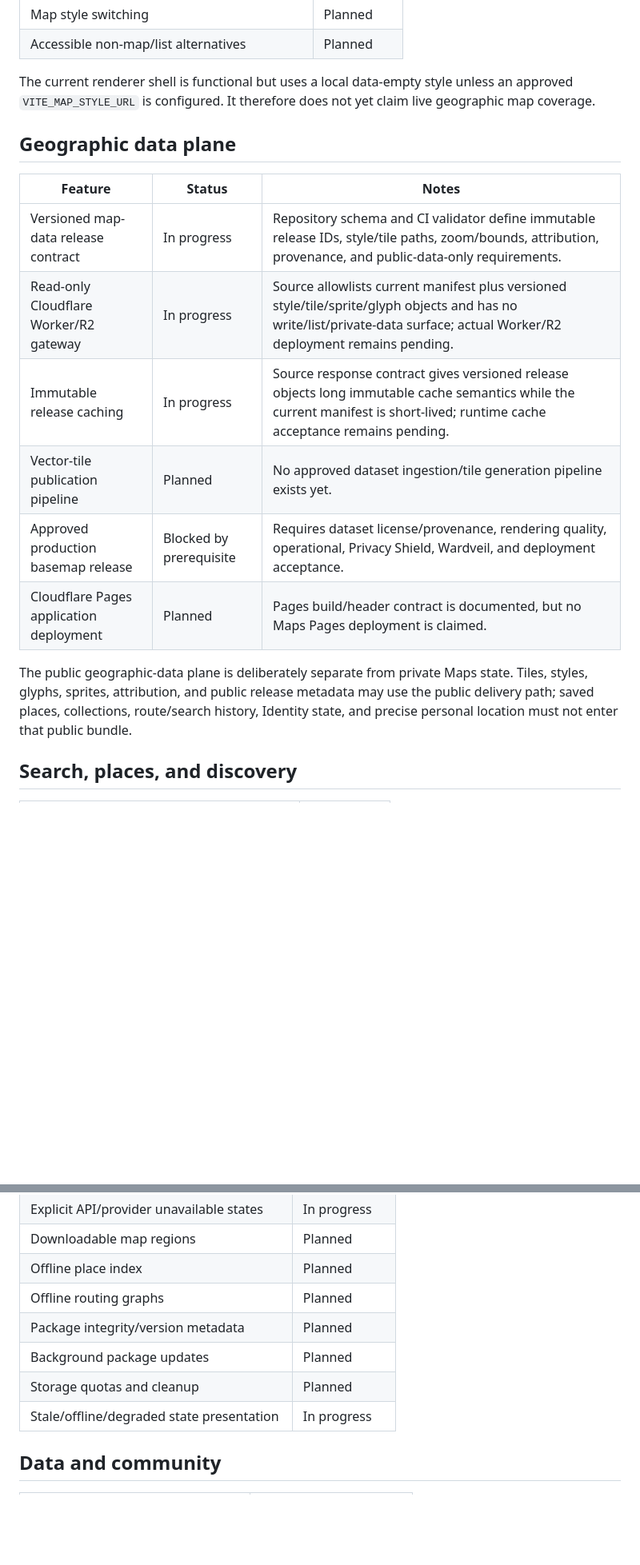
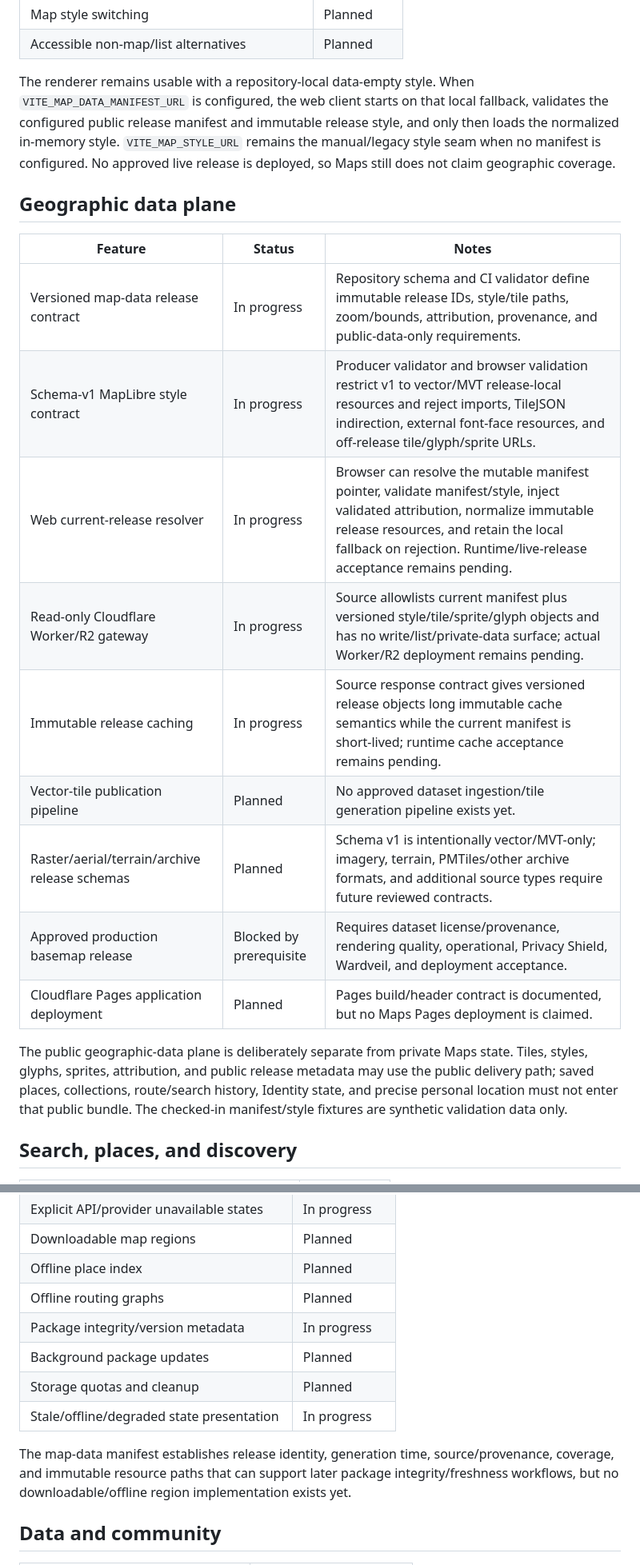
Before and after one commit to GoreeCloud/goreecloud-maps, a Markdown page: FEATURES.md, 2 parts joined by grey strips. Shown at 80% size. GitHub-like rendering; blank space fills up the shorter version.

Commit message:
Reconcile geographic data-plane feature status

```diff
--- a/FEATURES.md
+++ b/FEATURES.md
@@ -29,20 +29,23 @@ Status vocabulary: **Implemented**, **In progress**, **Planned**, or **Blocked b
 | Map style switching | Planned |
 | Accessible non-map/list alternatives | Planned |
 
-The current renderer shell is functional but uses a local data-empty style unless an approved `VITE_MAP_STYLE_URL` is configured. It therefore does not yet claim live geographic map coverage.
+The renderer remains usable with a repository-local data-empty style. When `VITE_MAP_DATA_MANIFEST_URL` is configured, the web client starts on that local fallback, validates the configured public release manifest and immutable release style, and only then loads the normalized in-memory style. `VITE_MAP_STYLE_URL` remains the manual/legacy style seam when no manifest is configured. No approved live release is deployed, so Maps still does not claim geographic coverage.
 
 ## Geographic data plane
 
 | Feature | Status | Notes |
 |---|---|---|
 | Versioned map-data release contract | In progress | Repository schema and CI validator define immutable release IDs, style/tile paths, zoom/bounds, attribution, provenance, and public-data-only requirements. |
+| Schema-v1 MapLibre style contract | In progress | Producer validator and browser validation restrict v1 to vector/MVT release-local resources and reject imports, TileJSON indirection, external font-face resources, and off-release tile/glyph/sprite URLs. |
+| Web current-release resolver | In progress | Browser can resolve the mutable manifest pointer, validate manifest/style, inject validated attribution, normalize immutable release resources, and retain the local fallback on rejection. Runtime/live-release acceptance remains pending. |
 | Read-only Cloudflare Worker/R2 gateway | In progress | Source allowlists current manifest plus versioned style/tile/sprite/glyph objects and has no write/list/private-data surface; actual Worker/R2 deployment remains pending. |
 | Immutable release caching | In progress | Source response contract gives versioned release objects long immutable cache semantics while the current manifest is short-lived; runtime cache acceptance remains pending. |
 | Vector-tile publication pipeline | Planned | No approved dataset ingestion/tile generation pipeline exists yet. |
+| Raster/aerial/terrain/archive release schemas | Planned | Schema v1 is intentionally vector/MVT-only; imagery, terrain, PMTiles/other archive formats, and additional source types require future reviewed contracts. |
 | Approved production basemap release | Blocked by prerequisite | Requires dataset license/provenance, rendering quality, operational, Privacy Shield, Wardveil, and deployment acceptance. |
 | Cloudflare Pages application deployment | Planned | Pages build/header contract is documented, but no Maps Pages deployment is claimed. |
 
-The public geographic-data plane is deliberately separate from private Maps state. Tiles, styles, glyphs, sprites, attribution, and public release metadata may use the public delivery path; saved places, collections, route/search history, Identity state, and precise personal location must not enter that public bundle.
+The public geographic-data plane is deliberately separate from private Maps state. Tiles, styles, glyphs, sprites, attribution, and public release metadata may use the public delivery path; saved places, collections, route/search history, Identity state, and precise personal location must not enter that public bundle. The checked-in manifest/style fixtures are synthetic validation data only.
 
 ## Search, places, and discovery
 
@@ -143,10 +146,12 @@ The source integration expects OAuth/OIDC bearer access tokens rather than using
 | Downloadable map regions | Planned |
 | Offline place index | Planned |
 | Offline routing graphs | Planned |
-| Package integrity/version metadata | Planned |
+| Package integrity/version metadata | In progress |
 | Background package updates | Planned |
 | Storage quotas and cleanup | Planned |
 | Stale/offline/degraded state presentation | In progress |
+
+The map-data manifest establishes release identity, generation time, source/provenance, coverage, and immutable resource paths that can support later package integrity/freshness workflows, but no downloadable/offline region implementation exists yet.
 
 ## Data and community
 
```
Also changed, not shown: other parts of FEATURES.md (+2 -2 lines).
